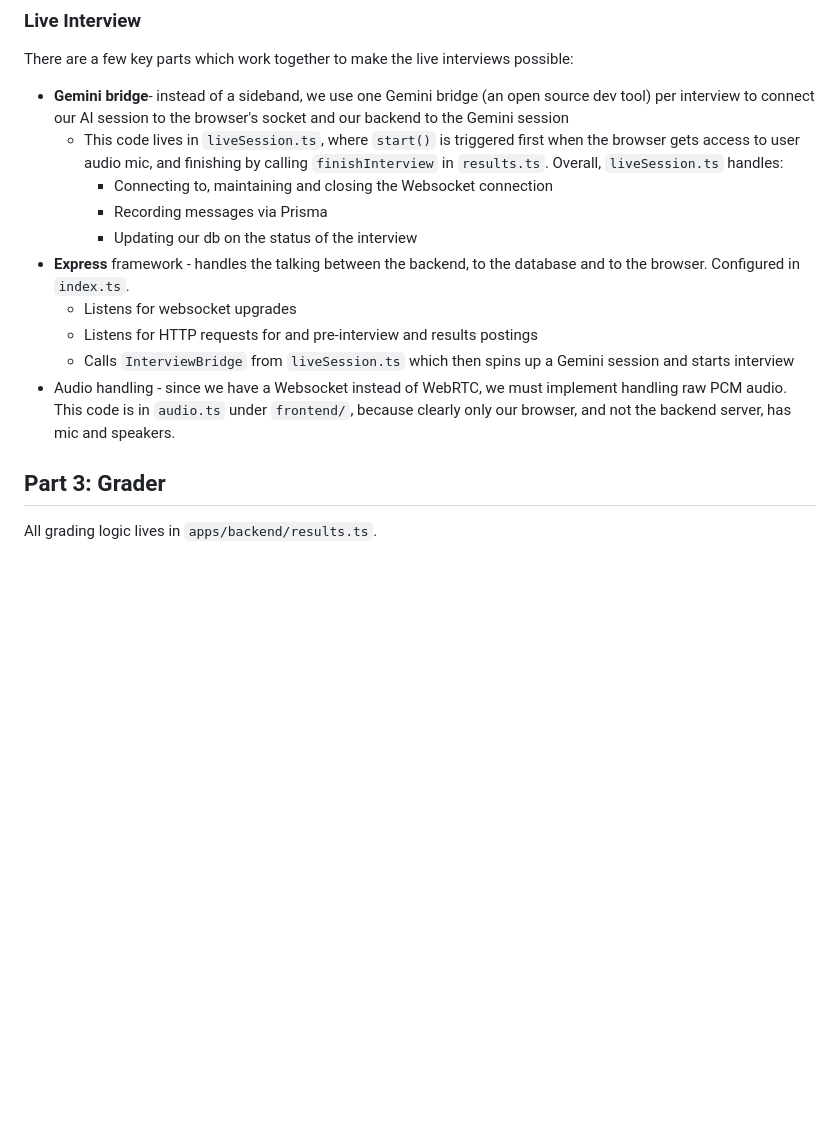
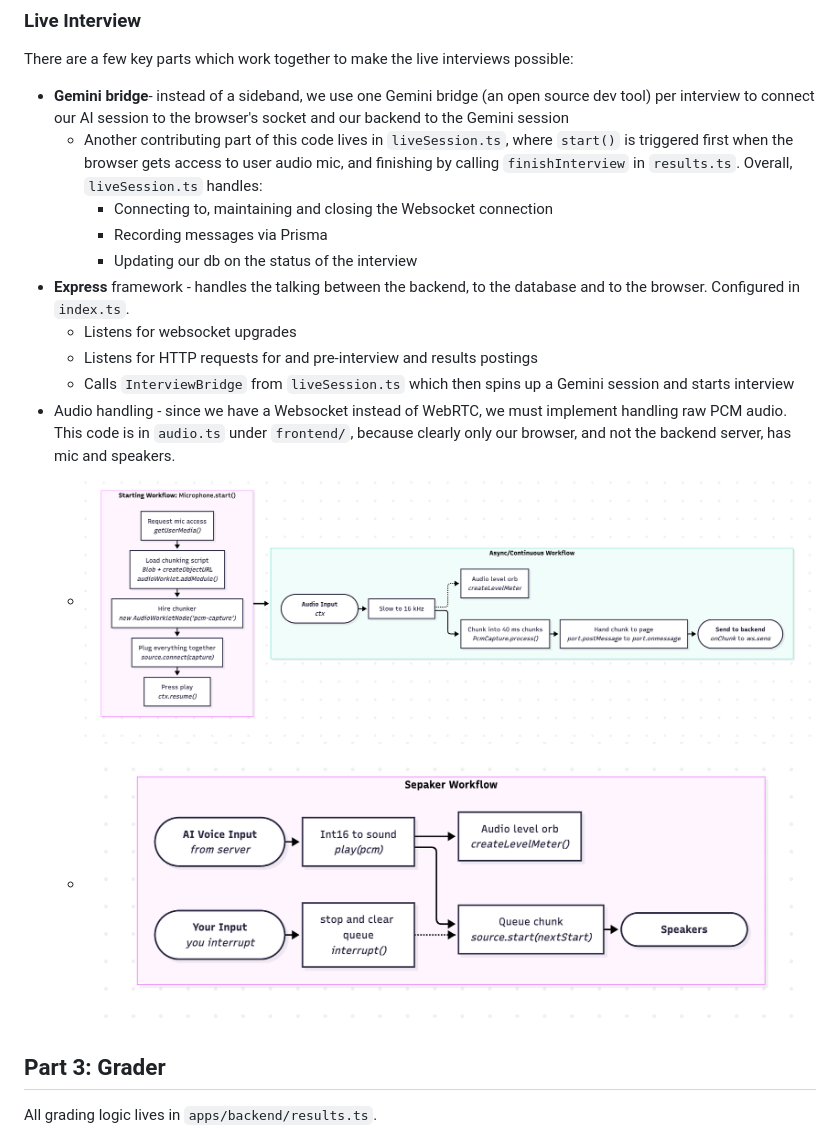
Before and after one commit to codexistent/merclone, a Markdown page: README.md, the part around the change. Drawn GitHub-style; pictures changed too: docs/media/microphone.png (added), docs/media/speaker.png (added); blank space fills up the shorter version.

Commit message:
Audio

```diff
--- a/README.md
+++ b/README.md
@@ -204,7 +204,7 @@ We started by building our system prompts within `apps/backend/prompts.ts`. Thes
 There are a few key parts which work together to make the live interviews possible:
 
 - **Gemini bridge**- instead of a sideband, we use one Gemini bridge (an open source dev tool) per interview to connect our AI session to the browser's socket and our backend to the Gemini session
-  - This code lives in `liveSession.ts`, where `start()` is triggered first when the browser gets access to user audio mic, and finishing by calling `finishInterview` in `results.ts`. Overall, `liveSession.ts` handles:
+  - Another contributing part of this code lives in `liveSession.ts`, where `start()` is triggered first when the browser gets access to user audio mic, and finishing by calling `finishInterview` in `results.ts`. Overall, `liveSession.ts` handles:
     - Connecting to, maintaining and closing the Websocket connection
     - Recording messages via Prisma
     - Updating our db on the status of the interview
@@ -213,6 +213,8 @@ There are a few key parts which work together to make the live interviews possib
   - Listens for HTTP requests for and pre-interview and results postings
   - Calls `InterviewBridge` from `liveSession.ts` which then spins up a Gemini session and starts interview
 - Audio handling - since we have a Websocket instead of WebRTC, we must implement handling raw PCM audio. This code is in `audio.ts` under `frontend/`, because clearly only our browser, and not the backend server, has mic and speakers.
+  - ![mic architecture](docs/media/microphone.png)
+  - ![speaker architecture](docs/media/speaker.png)
 
 ## Part 3: Grader
 
```
Also changed, not shown: 3 other files.
